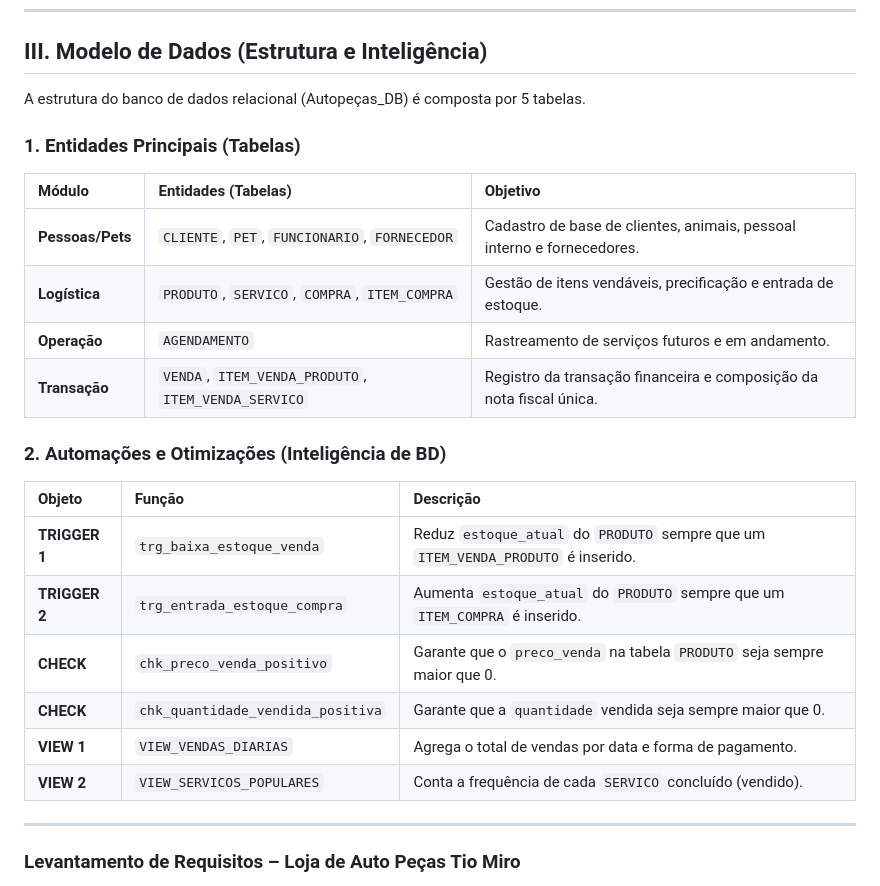
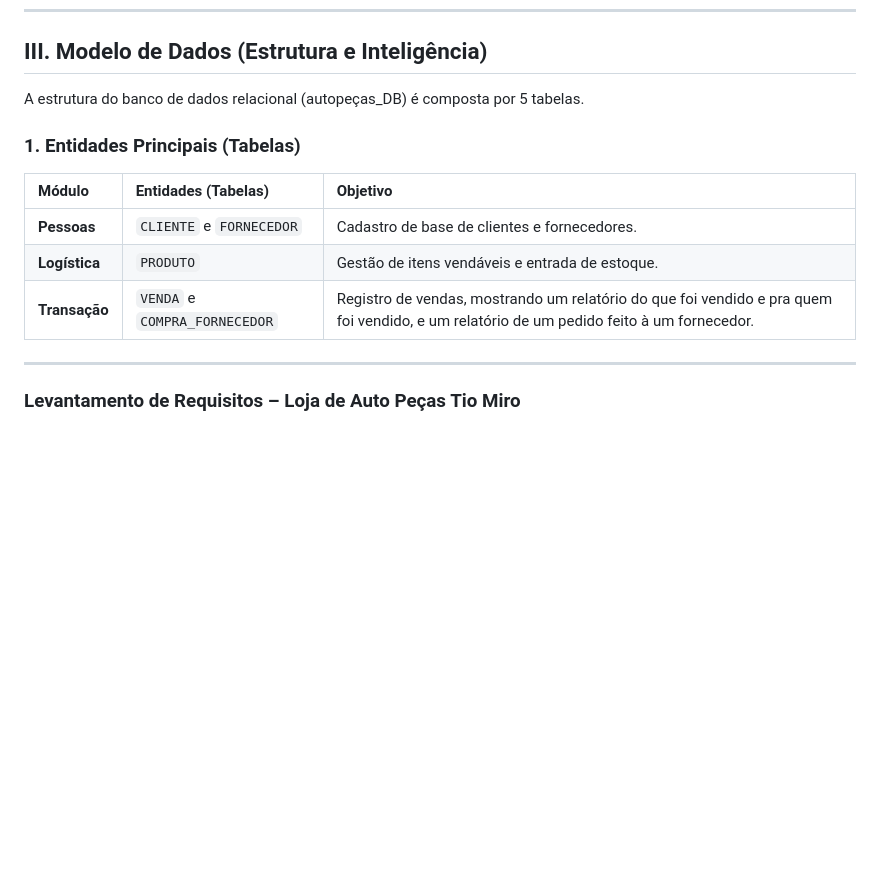
Before and after one commit to LeonardoCostaBotelho/SEG-An-lise-de-Sistemas, a Markdown page: Projeto/levantamento-de-requisitos.md, the part around the change. Drawn GitHub-style; blank space fills up the shorter version.

```diff
--- a/Projeto/levantamento-de-requisitos.md
+++ b/Projeto/levantamento-de-requisitos.md
@@ -37,27 +37,15 @@ O objetivo desta fase é criar um sistema que unifique a gestão de estoque e a
 
 ## III. Modelo de Dados (Estrutura e Inteligência)
 
-A estrutura do banco de dados relacional (Autopeças\_DB) é composta por 5 tabelas.
+A estrutura do banco de dados relacional (autopeças\_DB) é composta por 5 tabelas.
 
 ### 1. Entidades Principais (Tabelas)
 
 | Módulo | Entidades (Tabelas) | Objetivo |
 | :--- | :--- | :--- |
-| **Pessoas/Pets** | `CLIENTE`, `PET`, `FUNCIONARIO`, `FORNECEDOR` | Cadastro de base de clientes, animais, pessoal interno e fornecedores. |
-| **Logística** | `PRODUTO`, `SERVICO`, `COMPRA`, `ITEM_COMPRA` | Gestão de itens vendáveis, precificação e entrada de estoque. |
-| **Operação** | `AGENDAMENTO` | Rastreamento de serviços futuros e em andamento. |
-| **Transação** | `VENDA`, `ITEM_VENDA_PRODUTO`, `ITEM_VENDA_SERVICO` | Registro da transação financeira e composição da nota fiscal única. |
-
-### 2. Automações e Otimizações (Inteligência de BD)
-
-| Objeto | Função | Descrição |
-| :--- | :--- | :--- |
-| **TRIGGER 1** | `trg_baixa_estoque_venda` | Reduz `estoque_atual` do `PRODUTO` sempre que um `ITEM_VENDA_PRODUTO` é inserido. |
-| **TRIGGER 2** | `trg_entrada_estoque_compra` | Aumenta `estoque_atual` do `PRODUTO` sempre que um `ITEM_COMPRA` é inserido. |
-| **CHECK** | `chk_preco_venda_positivo` | Garante que o `preco_venda` na tabela `PRODUTO` seja sempre maior que 0. |
-| **CHECK** | `chk_quantidade_vendida_positiva` | Garante que a `quantidade` vendida seja sempre maior que 0. |
-| **VIEW 1** | `VIEW_VENDAS_DIARIAS` | Agrega o total de vendas por data e forma de pagamento. |
-| **VIEW 2** | `VIEW_SERVICOS_POPULARES` | Conta a frequência de cada `SERVICO` concluído (vendido). |
+| **Pessoas** | `CLIENTE` e `FORNECEDOR` | Cadastro de base de clientes e fornecedores. |
+| **Logística** | `PRODUTO` | Gestão de itens vendáveis e entrada de estoque. |
+| **Transação** | `VENDA` e `COMPRA_FORNECEDOR` | Registro de vendas, mostrando um relatório do que foi vendido e pra quem foi vendido, e um relatório de um pedido feito à um fornecedor. |
 
 ---
 
```
